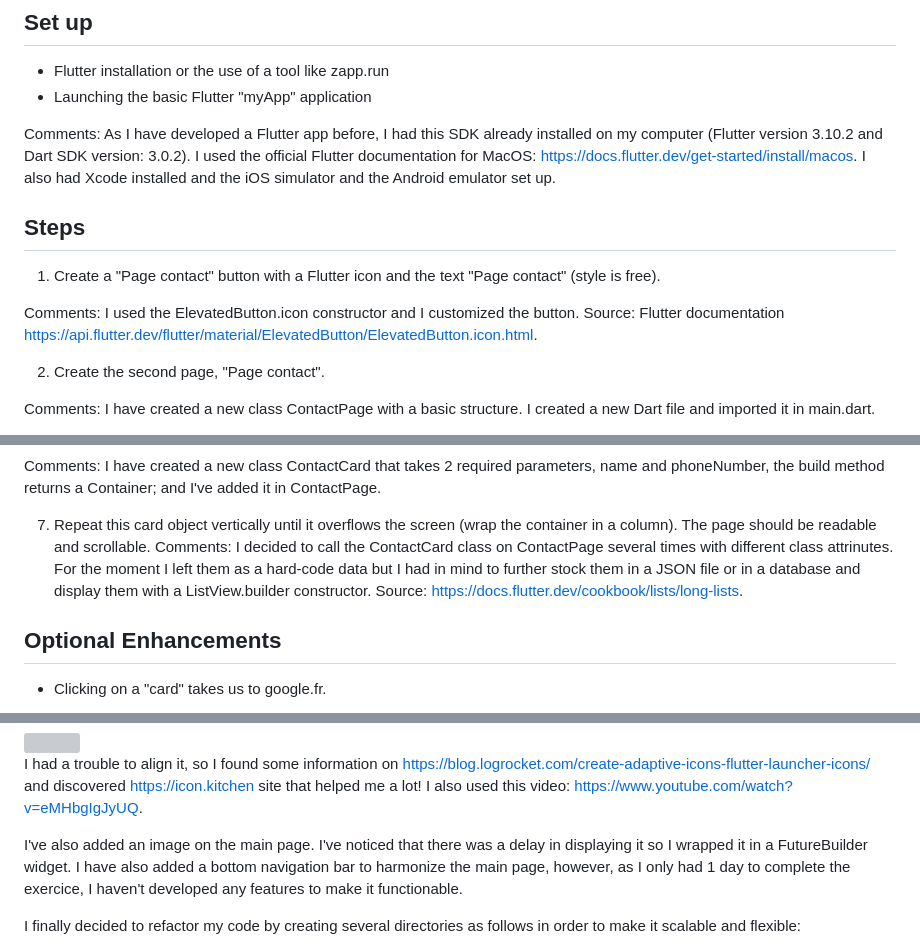
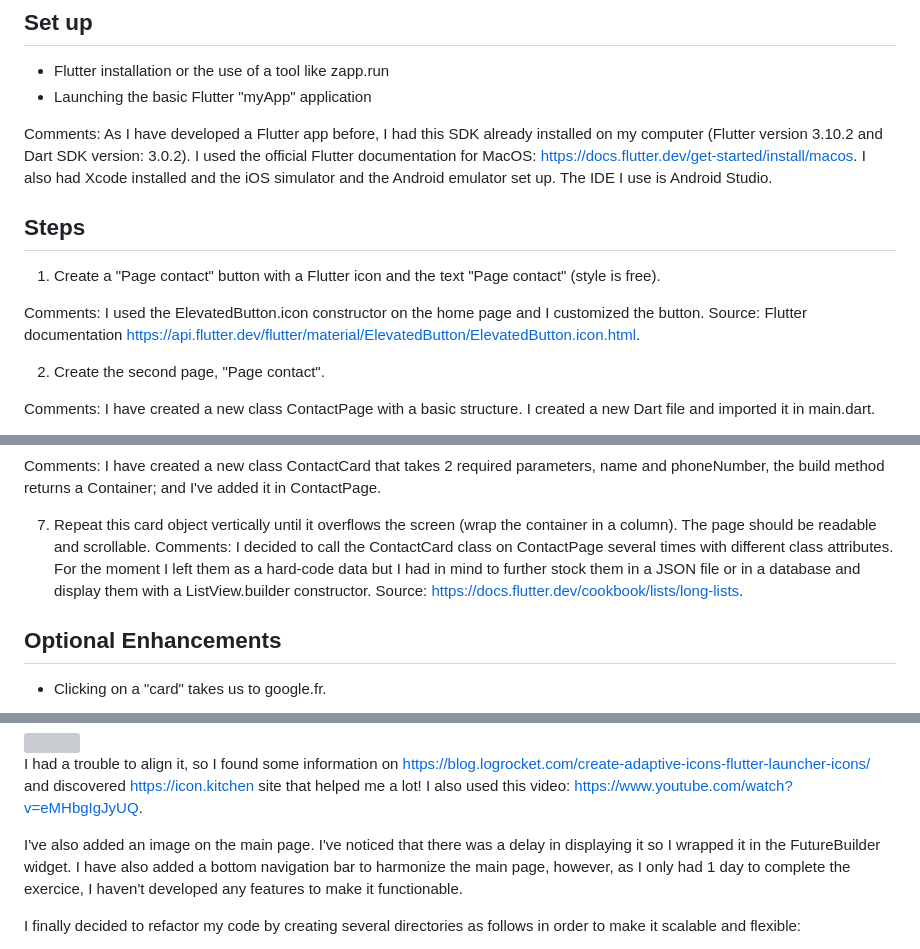
Before and after one commit to Nastiakor/mpp_exercice, a Markdown page: README.md, 3 parts joined by grey strips. GitHub-like rendering; grey boxes are pictures that could not be loaded.

```diff
--- a/README.md
+++ b/README.md
@@ -11,12 +11,12 @@ This exercise is part of the application process for a mobile developer apprenti
 - Launching the basic Flutter "myApp" application
 
 Comments: As I have developed a Flutter app before, I had this SDK already installed on my computer (Flutter version 3.10.2 and Dart SDK version: 3.0.2). I used the official Flutter documentation for MacOS: https://docs.flutter.dev/get-started/install/macos.
-I also had Xcode installed and the iOS simulator and the Android emulator set up.
+I also had Xcode installed and the iOS simulator and the Android emulator set up. The IDE I use is Android Studio.
 
 ## Steps
 1. Create a "Page contact" button with a Flutter icon and the text "Page contact" (style is free).
 
-Comments: I used the ElevatedButton.icon constructor and I customized the button.
+Comments: I used the ElevatedButton.icon constructor on the home page and I customized the button.
 Source: Flutter documentation https://api.flutter.dev/flutter/material/ElevatedButton/ElevatedButton.icon.html.
 
 2. Create the second page, "Page contact".
@@ -43,7 +43,7 @@ https://api.flutter.dev/flutter/material/IconButton-class.html.
 Comments: I have created a new class ContactCard that takes 2 required parameters, name and phoneNumber, the build method returns a Container; and I've added it in ContactPage.
 
 7. Repeat this card object vertically until it overflows the screen (wrap the container in a column). The page should be readable and scrollable.
-Comments: I decided to call the ContactCard class on ContactPage several times with different class attrinutes. For the moment I left them as a hard-code data but I had in mind to further stock them in a JSON file or in a database and display them with a ListView.builder constructor.
+Comments: I decided to call the ContactCard class on ContactPage several times with different class attributes. For the moment I left them as a hard-code data but I had in mind to further stock them in a JSON file or in a database and display them with a ListView.builder constructor.
 Source: https://docs.flutter.dev/cookbook/lists/long-lists.
 
 ## Optional Enhancements
@@ -81,7 +81,7 @@ I have also imported flutter_launcher_icons in order to create a customized MPP
 I had a trouble to align it, so I found some information on https://blog.logrocket.com/create-adaptive-icons-flutter-launcher-icons/
 and discovered https://icon.kitchen site that helped me a lot! I also used this video: https://www.youtube.com/watch?v=eMHbgIgJyUQ.
 
-I've also added an image on the main page. I've noticed that there was a delay in displaying it so I wrapped it in a FutureBuilder widget.
+I've also added an image on the main page. I've noticed that there was a delay in displaying it so I wrapped it in the FutureBuilder widget.
 I have also added a bottom navigation bar to harmonize the main page, however, as I only had 1 day to complete the exercice, I haven't developed any features to make it functionable.
 
 I finally decided to refactor my code by creating several directories as follows in order to make it scalable and flexible:
```
